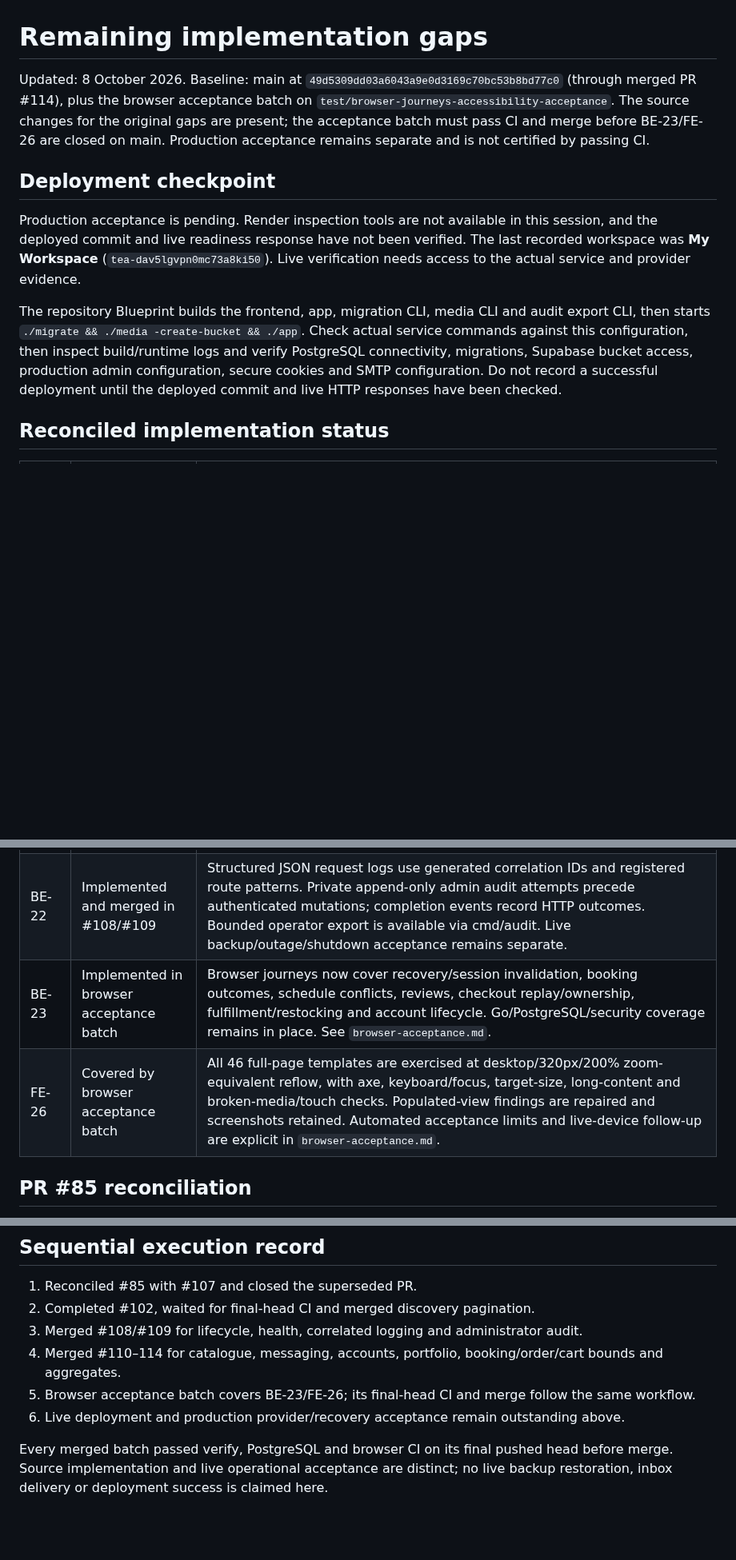
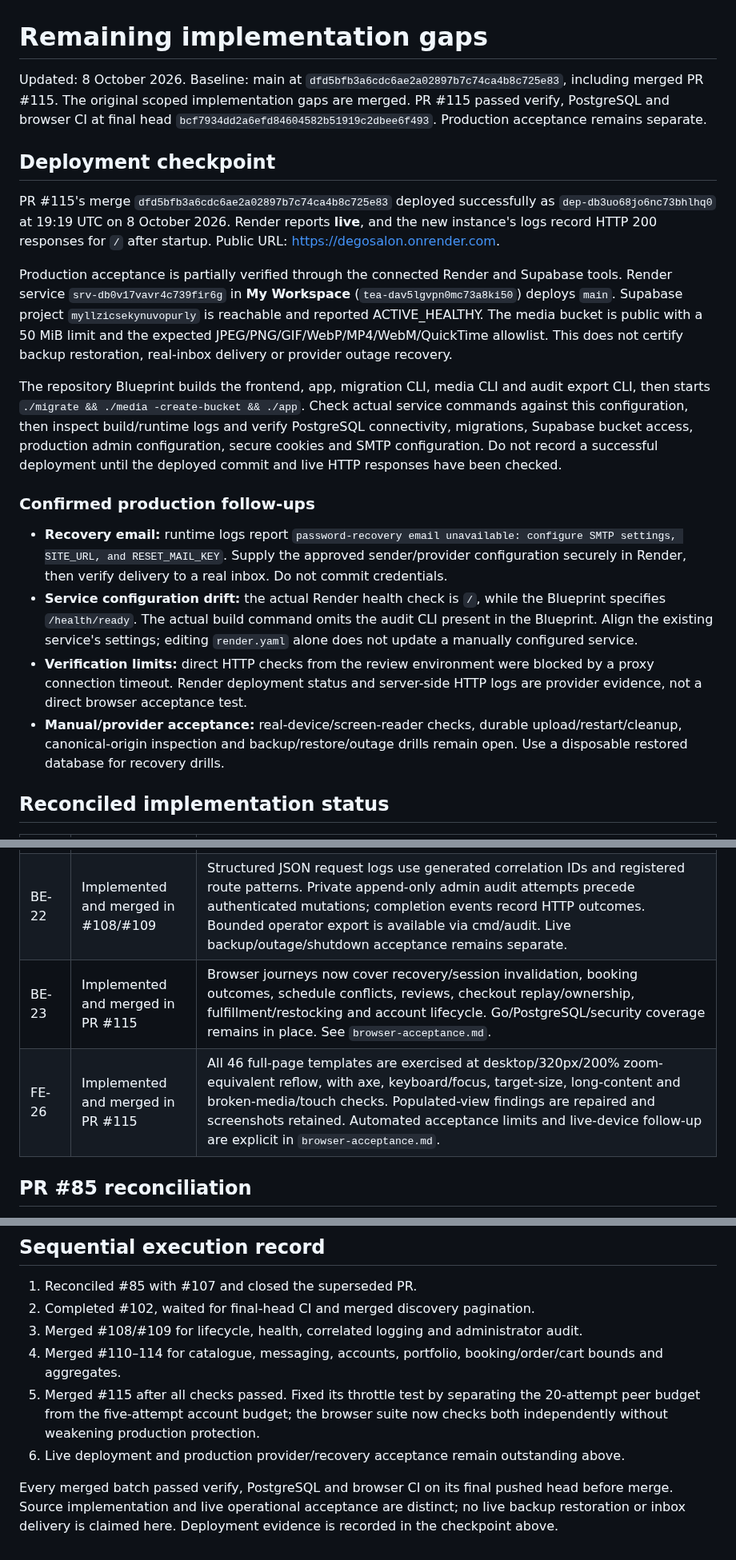
Before and after one commit to OG-Ogar/degosalon, a Markdown page: remaining gap.md, 3 parts joined by grey strips. Shown at 80% size. GitHub-like rendering; blank space fills up the shorter version.

```diff
--- a/remaining gap.md
+++ b/remaining gap.md
@@ -1,12 +1,21 @@
 # Remaining implementation gaps
 
-Updated: 8 October 2026. Baseline: main at `49d5309dd03a6043a9e0d3169c70bc53b8bd77c0` (through merged PR #114), plus the browser acceptance batch on `test/browser-journeys-accessibility-acceptance`. The source changes for the original gaps are present; the acceptance batch must pass CI and merge before BE-23/FE-26 are closed on main. Production acceptance remains separate and is not certified by passing CI.
+Updated: 8 October 2026. Baseline: main at `dfd5bfb3a6cdc6ae2a02897b7c74ca4b8c725e83`, including merged PR #115. The original scoped implementation gaps are merged. PR #115 passed verify, PostgreSQL and browser CI at final head `bcf7934dd2a6efd84604582b51919c2dbee6f493`. Production acceptance remains separate.
 
 ## Deployment checkpoint
 
-Production acceptance is pending. Render inspection tools are not available in this session, and the deployed commit and live readiness response have not been verified. The last recorded workspace was **My Workspace** (`tea-dav5lgvpn0mc73a8ki50`). Live verification needs access to the actual service and provider evidence.
+PR #115's merge `dfd5bfb3a6cdc6ae2a02897b7c74ca4b8c725e83` deployed successfully as `dep-db3uo68jo6nc73bhlhq0` at 19:19 UTC on 8 October 2026. Render reports **live**, and the new instance's logs record HTTP 200 responses for `/` after startup. Public URL: https://degosalon.onrender.com.
+
+Production acceptance is partially verified through the connected Render and Supabase tools. Render service `srv-db0v17vavr4c739fir6g` in **My Workspace** (`tea-dav5lgvpn0mc73a8ki50`) deploys `main`. Supabase project `myllzicsekynuvopurly` is reachable and reported ACTIVE_HEALTHY. The media bucket is public with a 50 MiB limit and the expected JPEG/PNG/GIF/WebP/MP4/WebM/QuickTime allowlist. This does not certify backup restoration, real-inbox delivery or provider outage recovery.
 
 The repository Blueprint builds the frontend, app, migration CLI, media CLI and audit export CLI, then starts `./migrate && ./media -create-bucket && ./app`. Check actual service commands against this configuration, then inspect build/runtime logs and verify PostgreSQL connectivity, migrations, Supabase bucket access, production admin configuration, secure cookies and SMTP configuration. Do not record a successful deployment until the deployed commit and live HTTP responses have been checked.
+
+### Confirmed production follow-ups
+
+- **Recovery email:** runtime logs report `password-recovery email unavailable: configure SMTP settings, SITE_URL, and RESET_MAIL_KEY`. Supply the approved sender/provider configuration securely in Render, then verify delivery to a real inbox. Do not commit credentials.
+- **Service configuration drift:** the actual Render health check is `/`, while the Blueprint specifies `/health/ready`. The actual build command omits the audit CLI present in the Blueprint. Align the existing service's settings; editing `render.yaml` alone does not update a manually configured service.
+- **Verification limits:** direct HTTP checks from the review environment were blocked by a proxy connection timeout. Render deployment status and server-side HTTP logs are provider evidence, not a direct browser acceptance test.
+- **Manual/provider acceptance:** real-device/screen-reader checks, durable upload/restart/cleanup, canonical-origin inspection and backup/restore/outage drills remain open. Use a disposable restored database for recovery drills.
 
 ## Reconciled implementation status
 
@@ -19,7 +28,7 @@ The repository Blueprint builds the frontend, app, migration CLI, media CLI and
 | BE-18 | Implemented and merged through #114 | Discovery is scoped and paginated with page-batched summaries; messages are scoped and review aggregates use SQL. Customer catalogue paging merged in #110. Conversation lists now use joined participant summaries and cursor pages; threads load up to 100 messages, with explicit older/newer navigation. Conversation dashboard counts use SQL aggregates. Conversation paging merged in #111. Admin account pagination merged in #112. Admin account pages use bounded SQL search and page-batched counts; admin dashboard totals use SQL aggregates. Inventory and portfolio pages merged in #113. PR #114 adds joined booking/cart reads, booking and fulfillment filters, paged order/admin profile lists, bounded upcoming previews, and SQL dashboard/cart aggregates. Full-cart transactional checkout and single-order detail remain deliberately scoped to that complete entity. See `query-bounds-audit.md`. |
 | BE-22 | Implemented and merged in #108/#109 | Structured JSON request logs use generated correlation IDs and registered route patterns. Private append-only admin audit attempts precede authenticated mutations; completion events record HTTP outcomes. Bounded operator export is available via cmd/audit. Live backup/outage/shutdown acceptance remains separate. |
-| BE-23 | Implemented in browser acceptance batch | Browser journeys now cover recovery/session invalidation, booking outcomes, schedule conflicts, reviews, checkout replay/ownership, fulfillment/restocking and account lifecycle. Go/PostgreSQL/security coverage remains in place. See `browser-acceptance.md`. |
-| FE-26 | Covered by browser acceptance batch | All 46 full-page templates are exercised at desktop/320px/200% zoom-equivalent reflow, with axe, keyboard/focus, target-size, long-content and broken-media/touch checks. Populated-view findings are repaired and screenshots retained. Automated acceptance limits and live-device follow-up are explicit in `browser-acceptance.md`. |
+| BE-23 | Implemented and merged in PR #115 | Browser journeys now cover recovery/session invalidation, booking outcomes, schedule conflicts, reviews, checkout replay/ownership, fulfillment/restocking and account lifecycle. Go/PostgreSQL/security coverage remains in place. See `browser-acceptance.md`. |
+| FE-26 | Implemented and merged in PR #115 | All 46 full-page templates are exercised at desktop/320px/200% zoom-equivalent reflow, with axe, keyboard/focus, target-size, long-content and broken-media/touch checks. Populated-view findings are repaired and screenshots retained. Automated acceptance limits and live-device follow-up are explicit in `browser-acceptance.md`. |
 
 ## PR #85 reconciliation
 
@@ -79,7 +88,7 @@ Online payments are optional under the current collection policy. Email/barber v
 2. Completed #102, waited for final-head CI and merged discovery pagination.
 3. Merged #108/#109 for lifecycle, health, correlated logging and administrator audit.
 4. Merged #110–114 for catalogue, messaging, accounts, portfolio, booking/order/cart bounds and aggregates.
-5. Browser acceptance batch covers BE-23/FE-26; its final-head CI and merge follow the same workflow.
+5. Merged #115 after all checks passed. Fixed its throttle test by separating the 20-attempt peer budget from the five-attempt account budget; the browser suite now checks both independently without weakening production protection.
 6. Live deployment and production provider/recovery acceptance remain outstanding above.
 
-Every merged batch passed verify, PostgreSQL and browser CI on its final pushed head before merge. Source implementation and live operational acceptance are distinct; no live backup restoration, inbox delivery or deployment success is claimed here.
+Every merged batch passed verify, PostgreSQL and browser CI on its final pushed head before merge. Source implementation and live operational acceptance are distinct; no live backup restoration or inbox delivery is claimed here. Deployment evidence is recorded in the checkpoint above.
```
Also changed, not shown: other parts of remaining gap.md (+2 -2 lines), README.md (+11 -22 lines).
